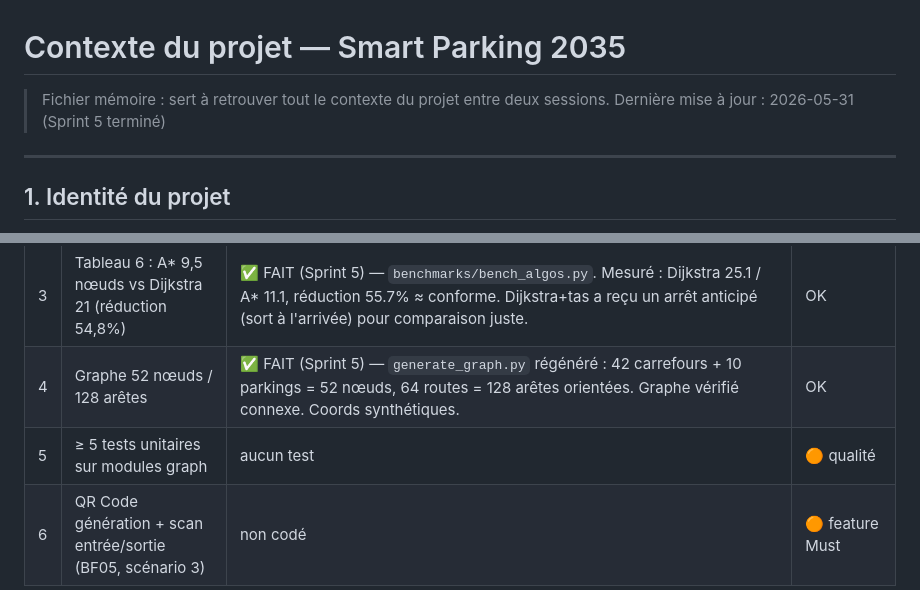
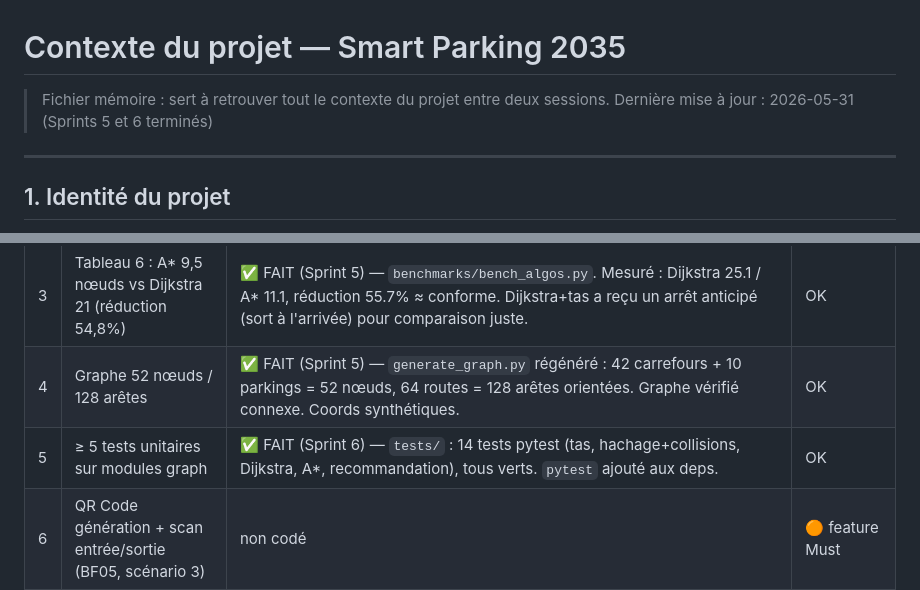
Before and after one commit to Mathieu-35/Smart_Parking_2035, a Markdown page: docs/CONTEXTE_PROJET.md, 2 parts joined by grey strips. GitHub-like rendering.

Commit message:
docs: maj contexte - Sprint 6 termine (14 tests unitaires)
Co-Authored-By: Claude Opus 4.7 <noreply@anthropic.com>

```diff
--- a/docs/CONTEXTE_PROJET.md
+++ b/docs/CONTEXTE_PROJET.md
@@ -1,7 +1,7 @@
 # Contexte du projet — Smart Parking 2035
 
 > Fichier mémoire : sert à retrouver tout le contexte du projet entre deux sessions.
-> Dernière mise à jour : 2026-05-31 (Sprint 5 terminé)
+> Dernière mise à jour : 2026-05-31 (Sprints 5 et 6 terminés)
 
 ---
 
@@ -130,7 +130,7 @@ Ils OUBLIENT les livrables d'ingénierie (UML, dossier algo, tests, mesures) qui
 | 2 | Tableau 5 : tas 38ms / hachage 12ms / liste 2340ms (100k ops) | ✅ FAIT (Sprint 5) — `benchmarks/bench_structures.py`. Mesuré : liste 1784ms / tas 613ms / hachage 284ms. ⚠️ ORDRE conforme (liste ≫ tas > hachage) mais ms ≠ rapport (impl. pure Python, dépend machine). À expliquer en soutenance. | OK (à nuancer) |
 | 3 | Tableau 6 : A* 9,5 nœuds vs Dijkstra 21 (réduction 54,8%) | ✅ FAIT (Sprint 5) — `benchmarks/bench_algos.py`. Mesuré : Dijkstra 25.1 / A* 11.1, réduction 55.7% ≈ conforme. Dijkstra+tas a reçu un arrêt anticipé (sort à l'arrivée) pour comparaison juste. | OK |
 | 4 | Graphe 52 nœuds / 128 arêtes | ✅ FAIT (Sprint 5) — `generate_graph.py` régénéré : 42 carrefours + 10 parkings = 52 nœuds, 64 routes = 128 arêtes orientées. Graphe vérifié connexe. Coords synthétiques. | OK |
-| 5 | ≥ 5 tests unitaires sur modules graph | aucun test | 🟠 qualité |
+| 5 | ≥ 5 tests unitaires sur modules graph | ✅ FAIT (Sprint 6) — `tests/` : 14 tests pytest (tas, hachage+collisions, Dijkstra, A*, recommandation), tous verts. `pytest` ajouté aux deps. | OK |
 | 6 | QR Code génération + scan entrée/sortie (BF05, scénario 3) | non codé | 🟠 feature Must |
 | 7 | Itinéraire affiché sur carte Leaflet.js (Figure 7) | juste une liste | 🟠 feature Must |
 | 8 | Tables BD : Place, Conducteur, Trajet | code : Utilisateur/Role/Parking/HistoriquePlaces/Reservation | ⚠️ schéma divergent |
```
